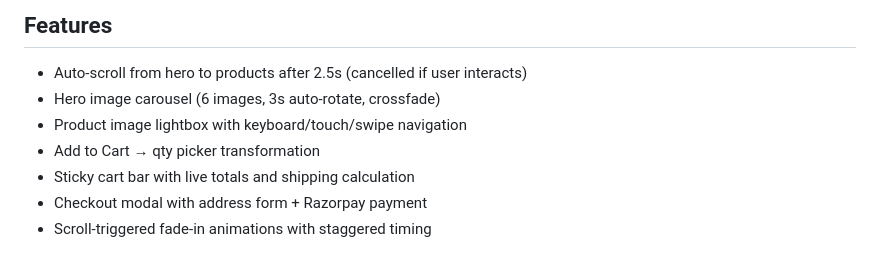
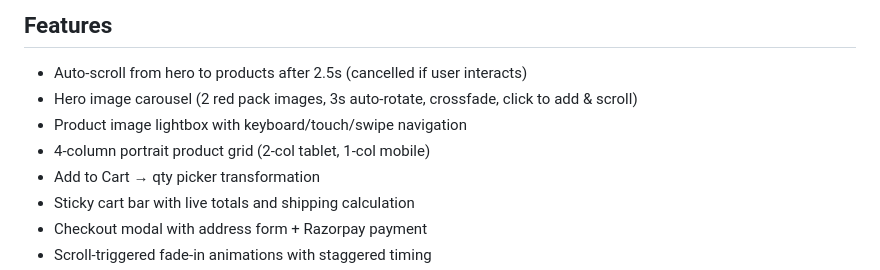
Before and after one commit to nakulGoyal19/zibbo, a Markdown page: CLAUDE.md, the part around one of its changes. Drawn GitHub-style.

```diff
--- a/CLAUDE.md
+++ b/CLAUDE.md
@@ -193,8 +187,9 @@ Peri Peri, Cheddar Cheese, Himalayan Salt, Cream & Onion, Minty Pudina, Tangy To
 ## Features
 
 - Auto-scroll from hero to products after 2.5s (cancelled if user interacts)
-- Hero image carousel (6 images, 3s auto-rotate, crossfade)
+- Hero image carousel (2 red pack images, 3s auto-rotate, crossfade, click to add & scroll)
 - Product image lightbox with keyboard/touch/swipe navigation
+- 4-column portrait product grid (2-col tablet, 1-col mobile)
 - Add to Cart → qty picker transformation
 - Sticky cart bar with live totals and shipping calculation
 - Checkout modal with address form + Razorpay payment
```
Also changed, not shown: other parts of CLAUDE.md (+17 -23 lines).
